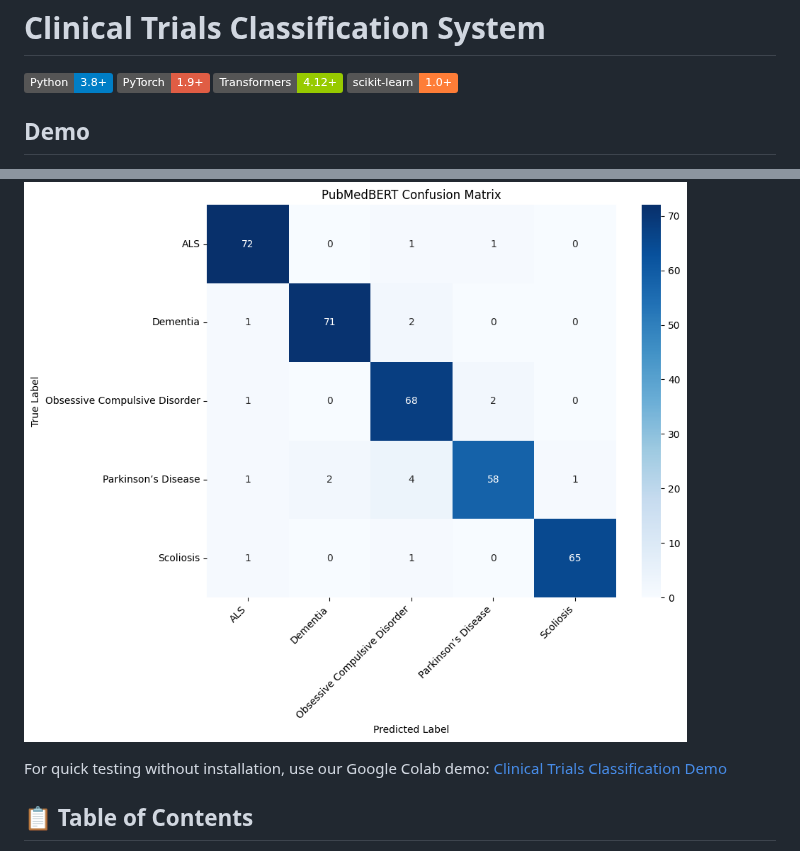
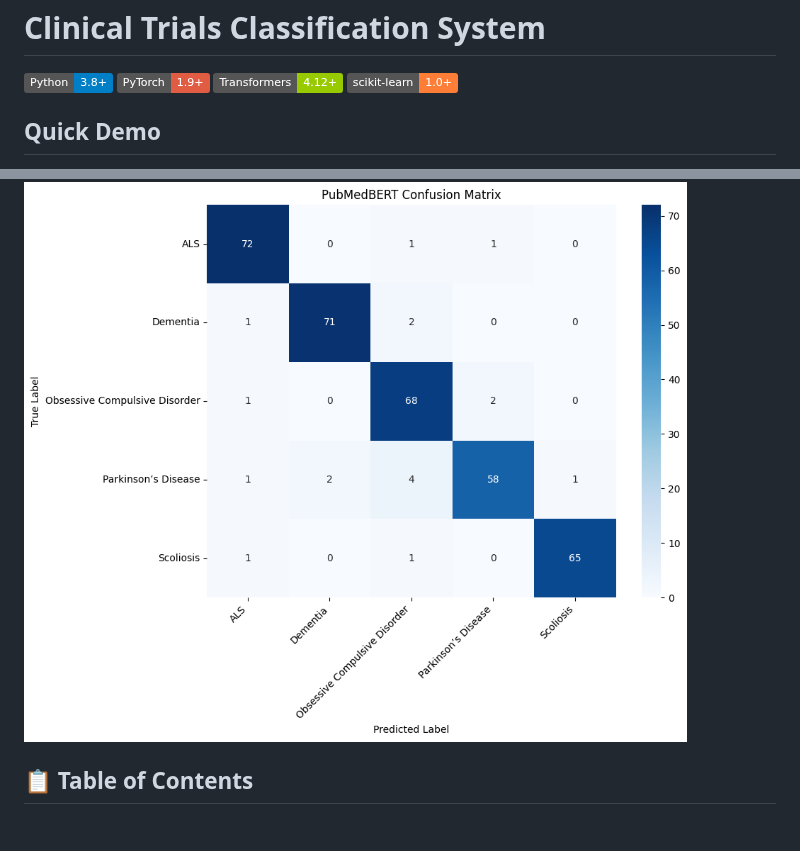
Before and after one commit to Harrypatria/ML_BERT_Prediction, a Markdown page: README.md, 2 parts joined by grey strips. Rendered like a GitHub page; badges without logos; blank space fills up the shorter version.

```diff
--- a/README.md
+++ b/README.md
@@ -5,5 +5,5 @@
 ![Transformers](https://img.shields.io/badge/Transformers-4.12+-green.svg)
 ![scikit-learn](https://img.shields.io/badge/scikit--learn-1.0+-orange.svg)
 
-## Demo
+## Quick Demo
 
@@ -29,9 +51,6 @@ PubMedBERT demonstrated exceptional performance (accuracy=94.9%, precision=95.0%
 | PubMedBERT         | 0.9489   | 0.9498    | 0.9489  | 0.9488   | 5954.21           |
 
 ![PubMedBERT Confusion Matrix](https://github.com/Harrypatria/ML_BERT_Prediction/blob/main/static/images/PubMedBERT%20Confusion%20Matrix.png)
-
-For quick testing without installation, use our Google Colab demo:
-[Clinical Trials Classification Demo](https://colab.research.google.com/drive/1x8RoDdwDJsuxPdVq2xjHXMgf5ovUZhYW#scrollTo=5b41e967)
 
 ## 📋 Table of Contents
 - [Problem Statement](#problem-statement)
```
Also changed, not shown: other parts of README.md (+23 -1 lines).
